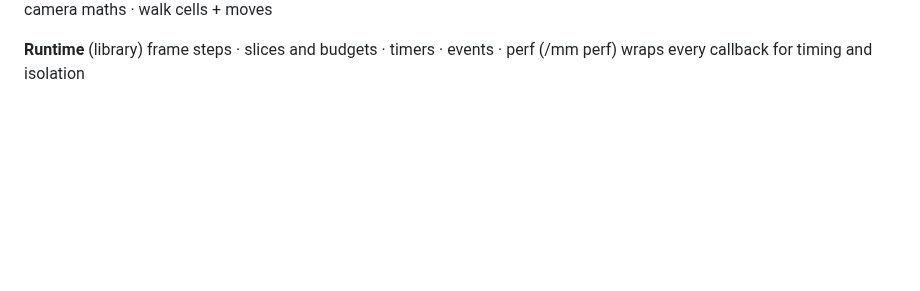
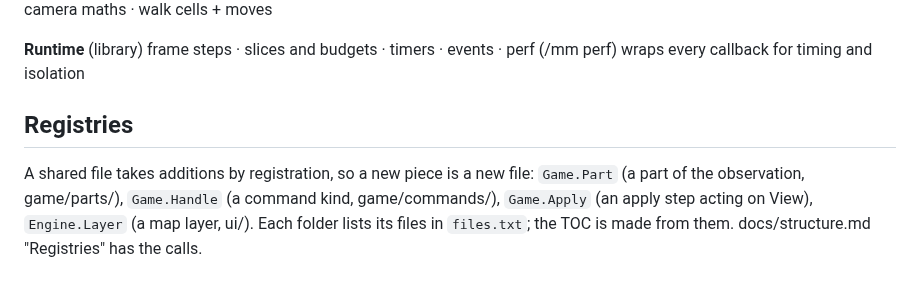
Before and after one commit to benmills/MagicMap, a Markdown page: architecture.md, the part around the change. Drawn GitHub-style; blank space fills up the shorter version.

```diff
--- a/architecture.md
+++ b/architecture.md
@@ -67,3 +67,11 @@ The blip sensor reads where the last Apply placed the Minimap, and waits until t
 **Runtime** (library)
   frame steps · slices and budgets · timers · events · perf (/mm perf)
   wraps every callback for timing and isolation
+
+## Registries
+
+A shared file takes additions by registration, so a new piece is a new file:
+`Game.Part` (a part of the observation, game/parts/), `Game.Handle` (a command kind,
+game/commands/), `Game.Apply` (an apply step acting on View), `Engine.Layer` (a map
+layer, ui/). Each folder lists its files in `files.txt`; the TOC is made from them.
+docs/structure.md "Registries" has the calls.
```
Also changed, not shown: docs/structure.md (+30 -6 lines).
